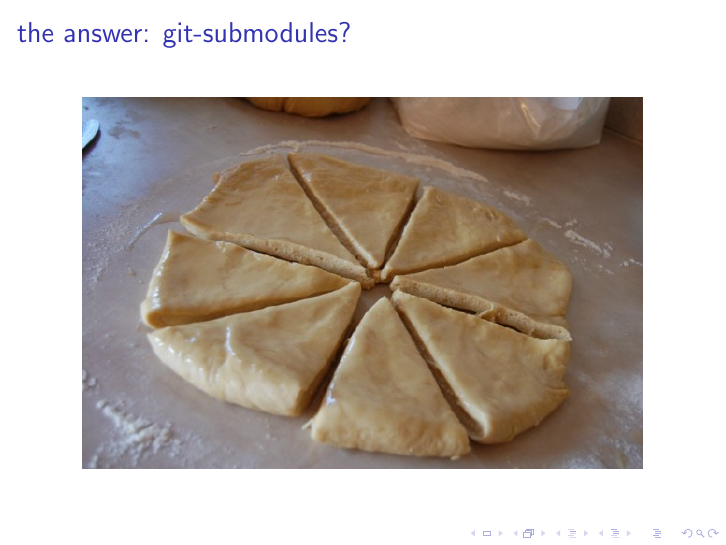
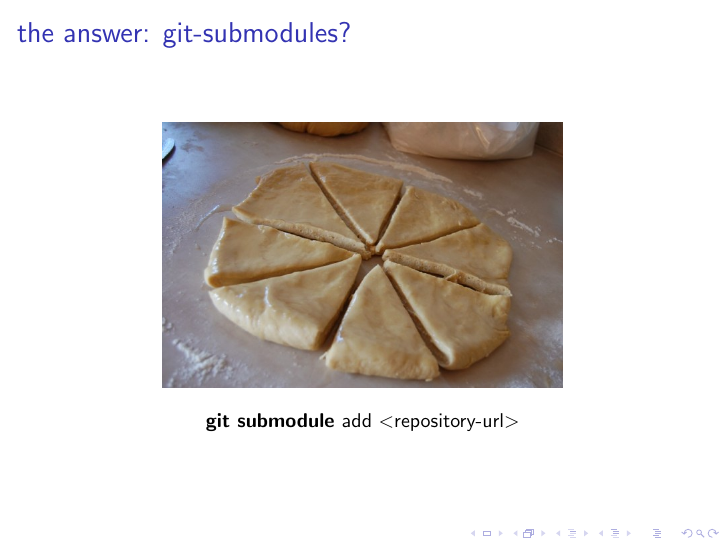
Before and after one commit to sebivenlo/gitsubmodules, LaTeX slides (slides/slides.tex): page 5 of 5. Compiled offline with pdfLaTeX; a LaTeX package or settings file that is missing is left out.

Commit message:
Add more content

```diff
--- a/slides/slides.tex
+++ b/slides/slides.tex
@@ -47,7 +47,8 @@
 
 \begin{frame}
   \frametitle{the answer: git-submodules?}
-  \begin{center}\includegraphics[width=280px]{images/divide.jpg}\end{center}
+  \begin{center}\includegraphics[width=200px]{images/divide.jpg}\end{center}
+  \begin{center}\textbf{git submodule }add $<$repository-url$>$\end{center}
 \end{frame}
 
 \section{Pros and Cons}
```
